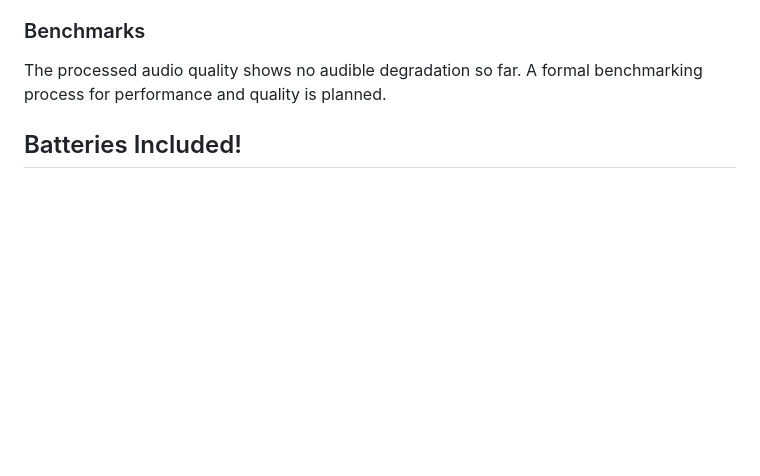
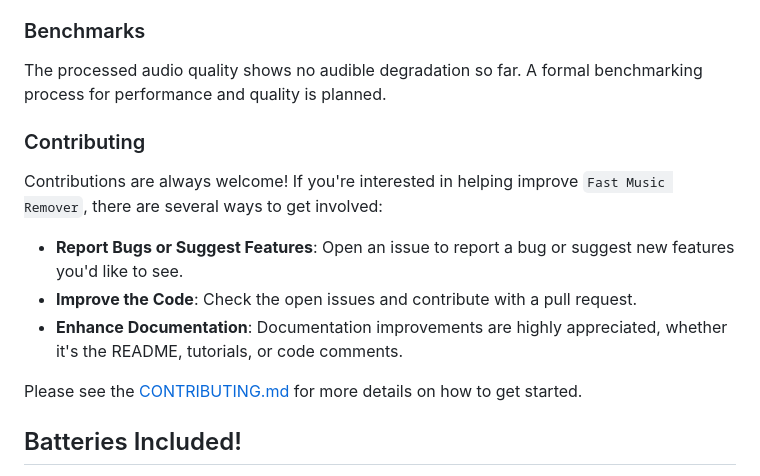
Before and after one commit to omeryusufyagci/fast-music-remover, a Markdown page: README.md, the part around the change. Drawn GitHub-style; blank space fills up the shorter version.

Commit message:
Add CONTRIBUTING and update README

```diff
--- a/README.md
+++ b/README.md
@@ -24,6 +24,15 @@ This project builds on an initial attempt using a `demucs`-based Python implemen
 ### Benchmarks
 
 The processed audio quality shows no audible degradation so far. A formal benchmarking process for performance and quality is planned.
+
+### Contributing
+Contributions are always welcome! If you're interested in helping improve `Fast Music Remover`, there are several ways to get involved:
+
+* **Report Bugs or Suggest Features**: Open an issue to report a bug or suggest new features you'd like to see.
+* **Improve the Code**: Check the open issues and contribute with a pull request.
+* **Enhance Documentation**: Documentation improvements are highly appreciated, whether it's the README, tutorials, or code comments.
+
+Please see the [CONTRIBUTING.md](CONTRIBUTING) for more details on how to get started.
 
 ## Batteries Included!
 
```
Also changed, not shown: CONTRIBUTING.md (added, +38 -0 lines).
